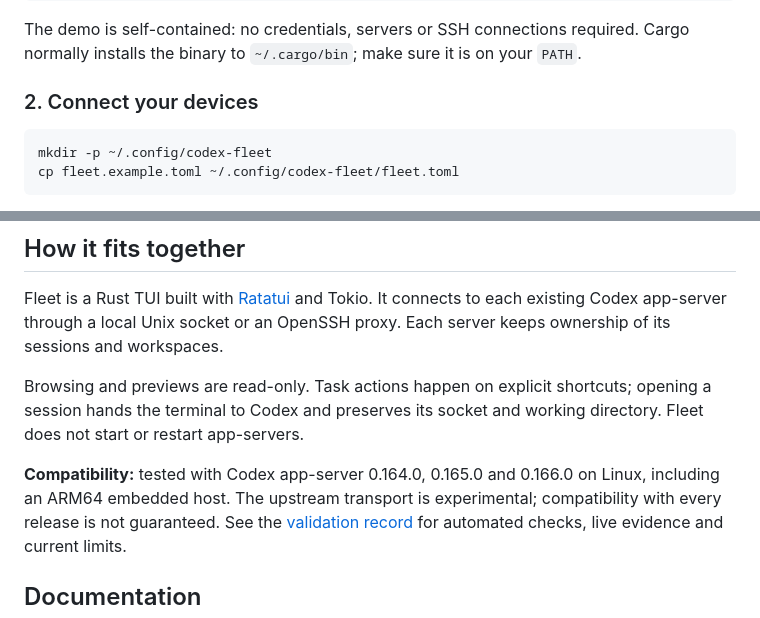
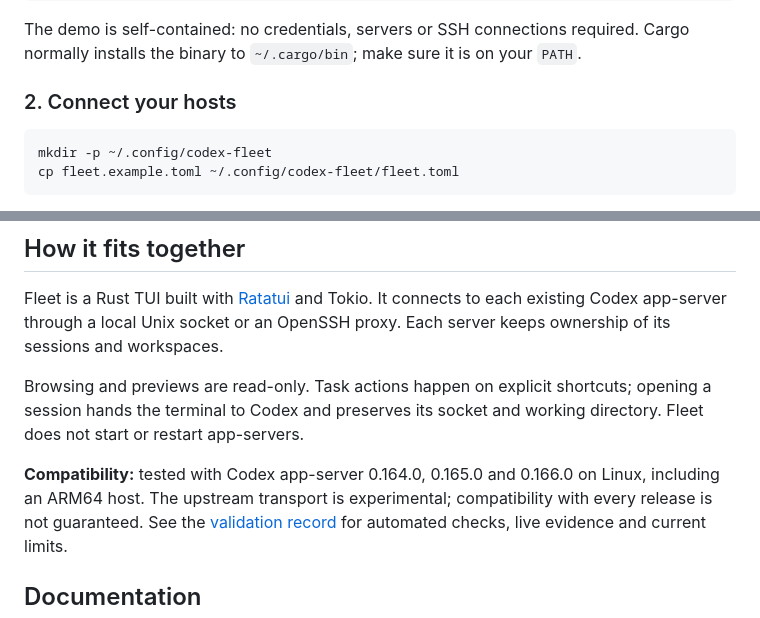
Before and after one commit to 142spp/codex-fleet, a Markdown page: README.md, 2 parts joined by grey strips. Rendered like a GitHub page.

````diff
--- a/README.md
+++ b/README.md
@@ -63,7 +96,7 @@ The demo is self-contained: no credentials, servers or SSH connections required.
 Cargo normally installs the binary to `~/.cargo/bin`; make sure it is on your
 `PATH`.
 
-### 2. Connect your devices
+### 2. Connect your hosts
 
 ```sh
 mkdir -p ~/.config/codex-fleet
@@ -105,7 +138,7 @@ opening a session hands the terminal to Codex and preserves its socket and
 working directory. Fleet does not start or restart app-servers.
 
 **Compatibility:** tested with Codex app-server 0.164.0, 0.165.0 and 0.166.0 on
-Linux, including an ARM64 embedded host. The upstream transport is experimental;
+Linux, including an ARM64 host. The upstream transport is experimental;
 compatibility with every release is not guaranteed. See the
 [validation record](docs/validation.md) for automated checks, live evidence and
 current limits.
````
Also changed, not shown: other parts of README.md (+44 -11 lines), docs/configuration.md (+19 -11 lines), docs/design.md (+7 -0 lines), docs/assets/demo-live.gif (deleted), docs/assets/walkthrough.gif (added), 7 other files.
